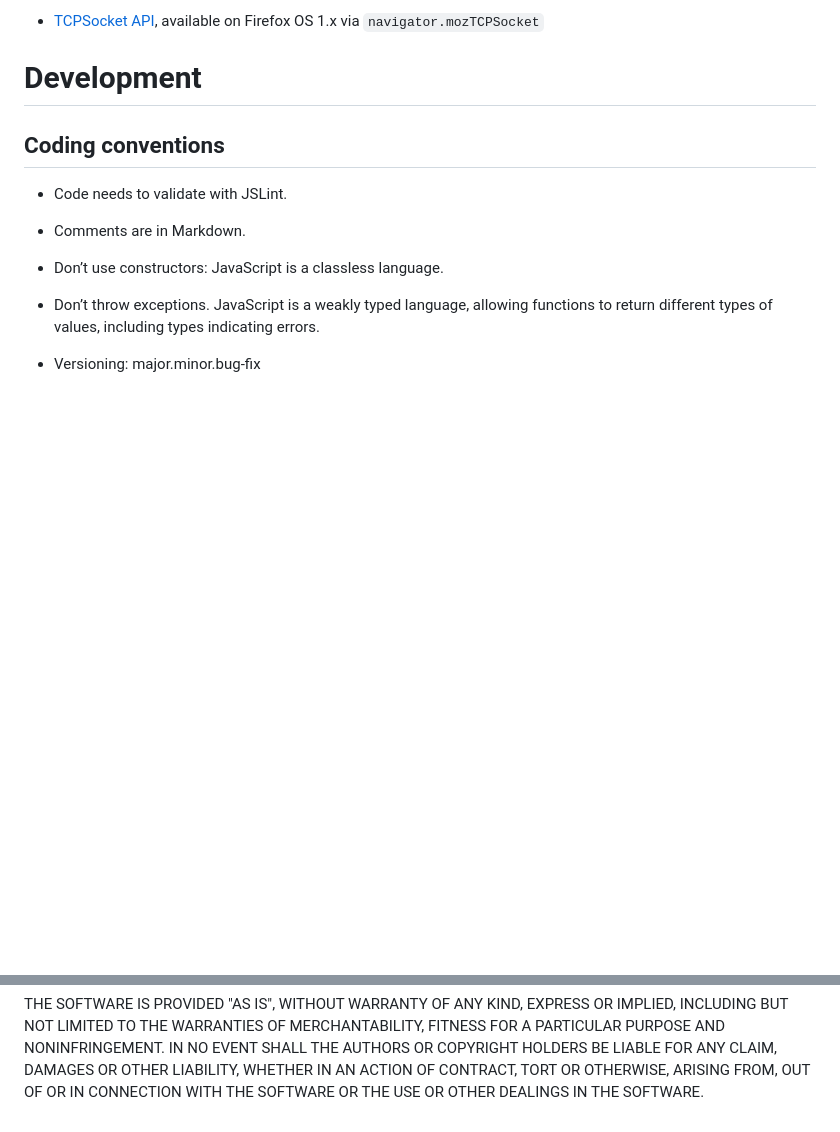
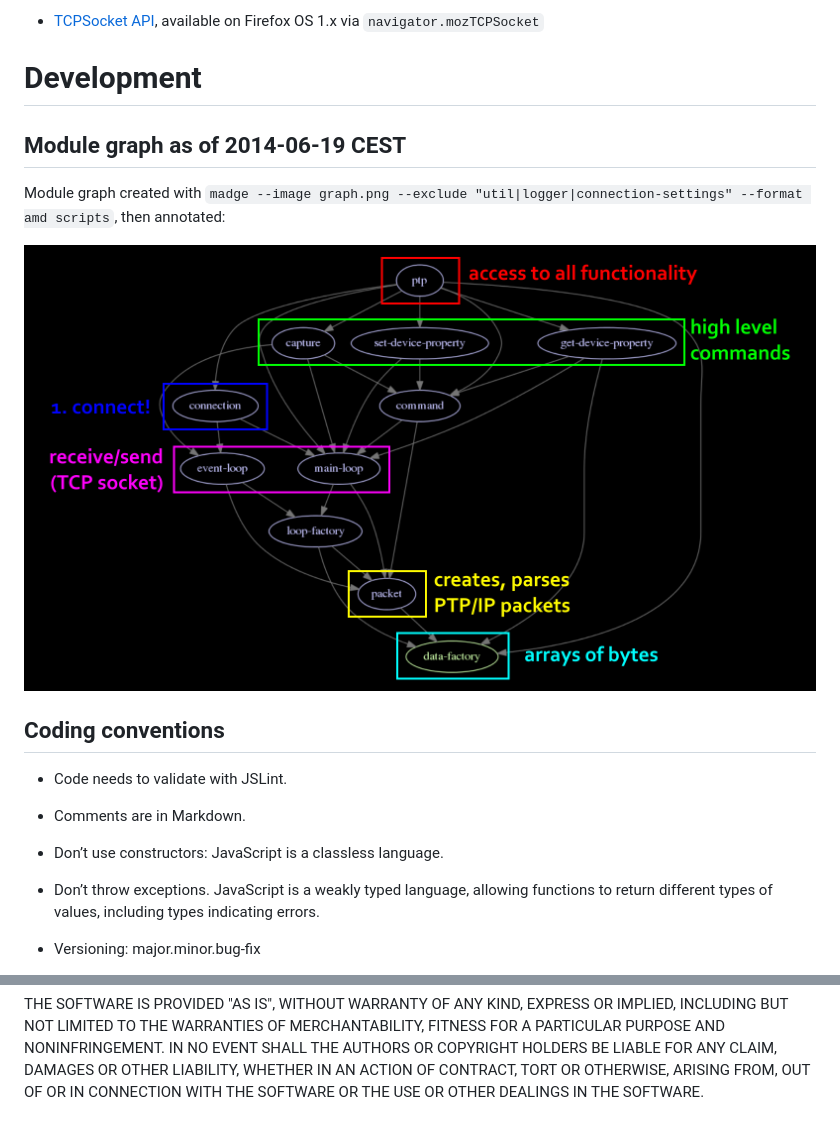
Before and after one commit to feklee/ptp.js, a Markdown page: README.md, 2 parts joined by grey strips. Rendered like a GitHub page; pictures changed too: 2014-06-19+02_annotated_graph.png (added); blank space fills up the shorter version.

Commit message:
Add module graph

```diff
--- a/README.md
+++ b/README.md
@@ -44,6 +44,14 @@ Requirements
 
 Development
 ===========
+
+Module graph as of 2014-06-19 CEST
+----------------------------------
+
+Module graph created with `madge --image graph.png --exclude
+"util|logger|connection-settings" --format amd scripts`, then annotated:
+
+![Annotated graph][12]
 
 Coding conventions
 ------------------
@@ -110,3 +118,4 @@ CONNECTION WITH THE SOFTWARE OR THE USE OR OTHER DEALINGS IN THE SOFTWARE.
 [9]: http://people.ece.cornell.edu/land/courses/ece4760/FinalProjects/f2012/jmv87/site/files/pima15740-2000.pdf
 [10]: http://www.gphoto.org/doc/ptpip.php
 [11]: http://www.cipa.jp/ptp-ip/documents_e/CIPA_DC-005_Whitepaper_ENG.pdf
+[12]: 2014-06-19+02_annotated_graph.png
```
